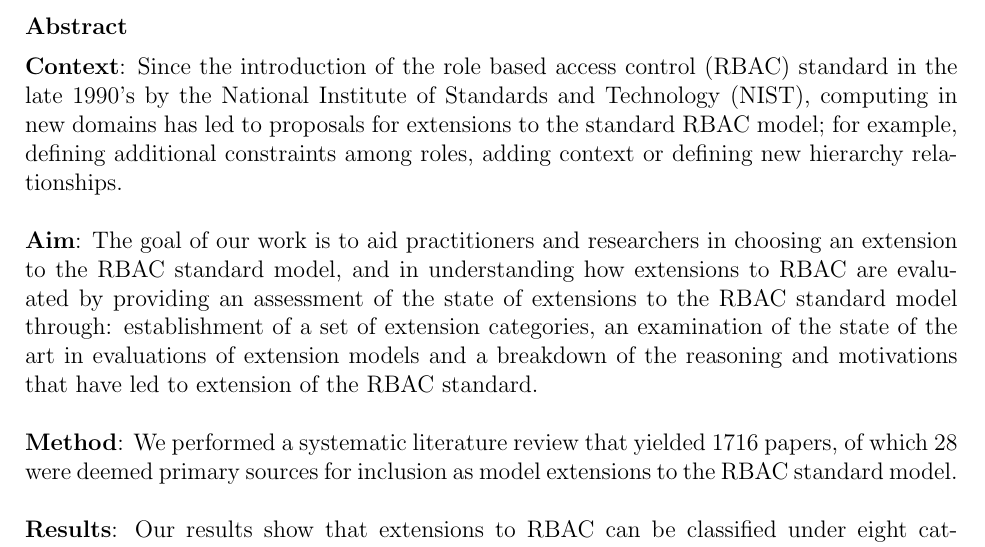
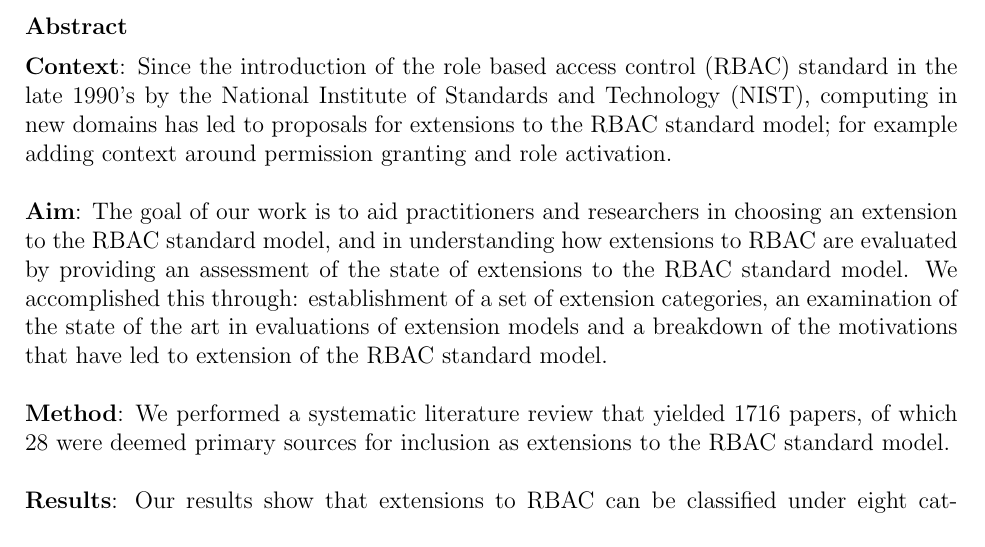
Before and after one commit to RealsearchGroup/rbac-slr, a LaTeX paper (paper/rbac-slr.tex, which reads paper/sections/abstract.tex): part of page 1 of 18, cut so that both start at the same text. Compiled offline with pdfLaTeX.

Commit message:
Further trimming the abstract.

```diff
--- a/paper/sections/abstract.tex
+++ b/paper/sections/abstract.tex
@@ -2,18 +2,18 @@
 
 \noindent
 {\bf Context}: Since the introduction of the role based access control (RBAC) standard in the late 1990's by the National Institute of Standards and Technology (NIST),
-computing in new domains has led to proposals for extensions to the standard RBAC model; for example, defining additional constraints among roles, adding context or defining new hierarchy relationships.
+computing in new domains has led to proposals for extensions to the RBAC standard model; for example adding context around permission granting and role activation.
 \\
 \\
 \noindent
 {\bf Aim}: The goal of our work is to aid practitioners and researchers in choosing an extension to the RBAC standard model, and in understanding
-how extensions to RBAC are evaluated by providing an assessment of the state of extensions to the RBAC standard model through: establishment of a
-set of extension categories, an examination of the state of the art in evaluations of extension models and a breakdown of the reasoning and motivations
-that have led to extension of the RBAC standard.
+how extensions to RBAC are evaluated by providing an assessment of the state of extensions to the RBAC standard model. We accomplished this through:
+establishment of a set of extension categories, an examination of the state of the art in evaluations of extension models and a breakdown of the
+motivations that have led to extension of the RBAC standard model.
 \\
 \\
 \noindent
-{\bf Method}: We performed a systematic literature review that yielded 1716 papers, of which 28 were deemed primary sources for inclusion as model extensions to the RBAC standard model.
+{\bf Method}: We performed a systematic literature review that yielded 1716 papers, of which 28 were deemed primary sources for inclusion as extensions to the RBAC standard model.
 \\
 \\
 \noindent
```
